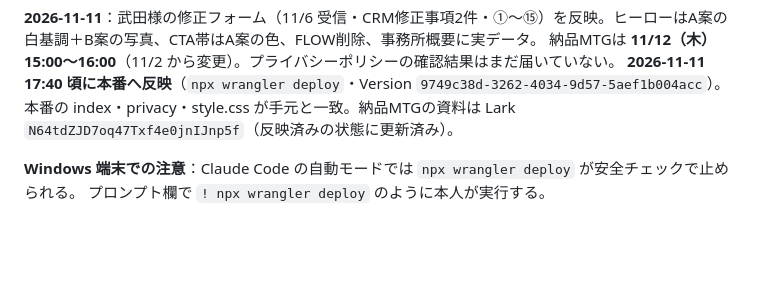
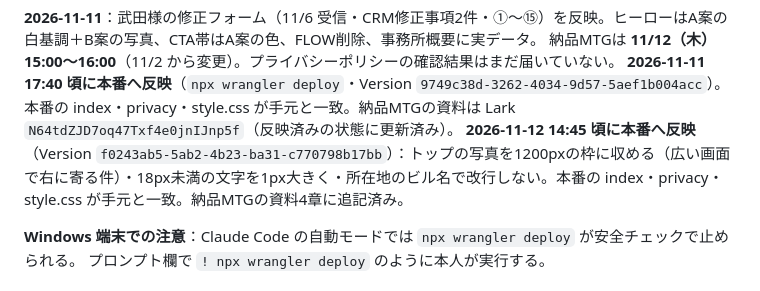
Before and after one commit to Souzoh-inc/takedasite, a Markdown page: CLAUDE.md, the part around the change. GitHub-like rendering; blank space fills up the shorter version.

Commit message:
docs: 11/12 の本番反映を記録
Co-Authored-By: Claude Opus 5.5 <noreply@anthropic.com>

```diff
--- a/CLAUDE.md
+++ b/CLAUDE.md
@@ -65,6 +65,8 @@ CRM の案件名/顧客名「UNITE税理士法人様」と終了日 10/8 は MCP
 **2026-11-11**：武田様の修正フォーム（11/6 受信・CRM修正事項2件・①〜⑮）を反映。ヒーローはA案の白基調＋B案の写真、CTA帯はA案の色、FLOW削除、事務所概要に実データ。
 納品MTGは **11/12（木）15:00〜16:00**（11/2 から変更）。プライバシーポリシーの確認結果はまだ届いていない。
 **2026-11-11 17:40 頃に本番へ反映**（`npx wrangler deploy`・Version `9749c38d-3262-4034-9d57-5aef1b004acc`）。本番の index・privacy・style.css が手元と一致。納品MTGの資料は Lark `N64tdZJD7oq47Txf4e0jnIJnp5f`（反映済みの状態に更新済み）。
+**2026-11-12 14:45 頃に本番へ反映**（Version `f0243ab5-5ab2-4b23-ba31-c770798b17bb`）：トップの写真を1200pxの枠に収める（広い画面で右に寄る件）・18px未満の文字を1px大きく・所在地のビル名で改行しない。本番の index・privacy・style.css が手元と一致。納品MTGの資料4章に追記済み。
+
 
 **Windows 端末での注意**：Claude Code の自動モードでは `npx wrangler deploy` が安全チェックで止められる。
 プロンプト欄で `! npx wrangler deploy` のように本人が実行する。
```
